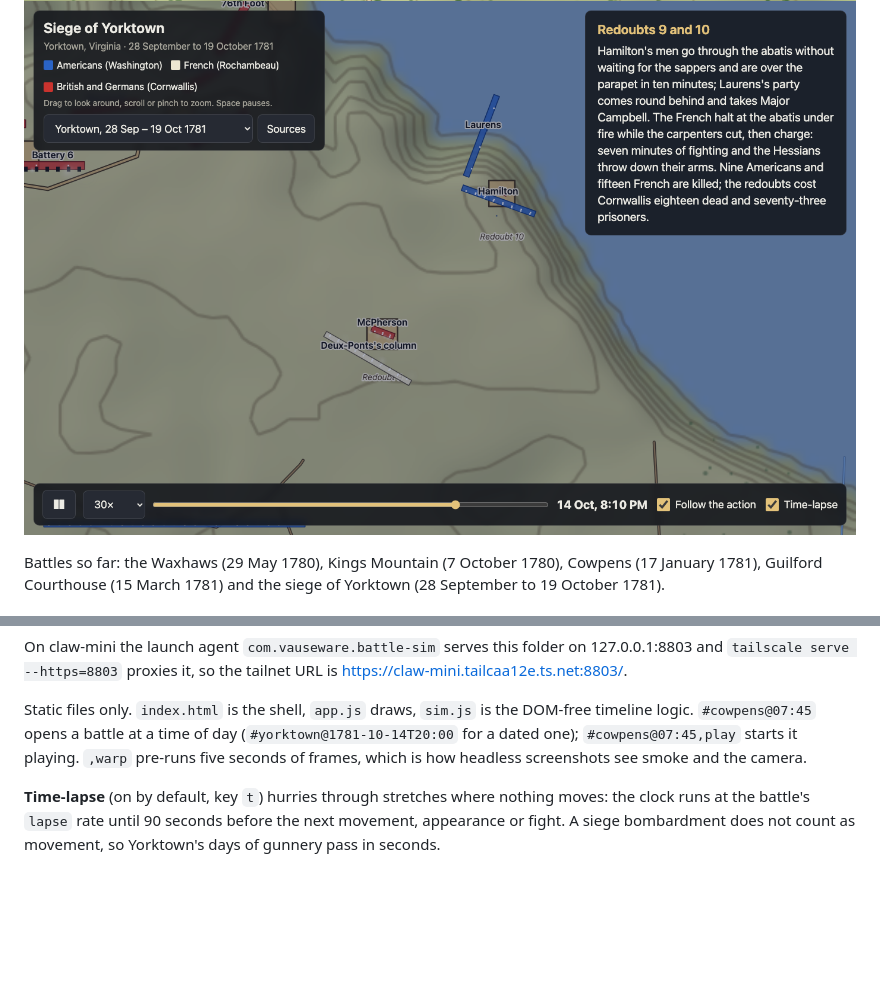
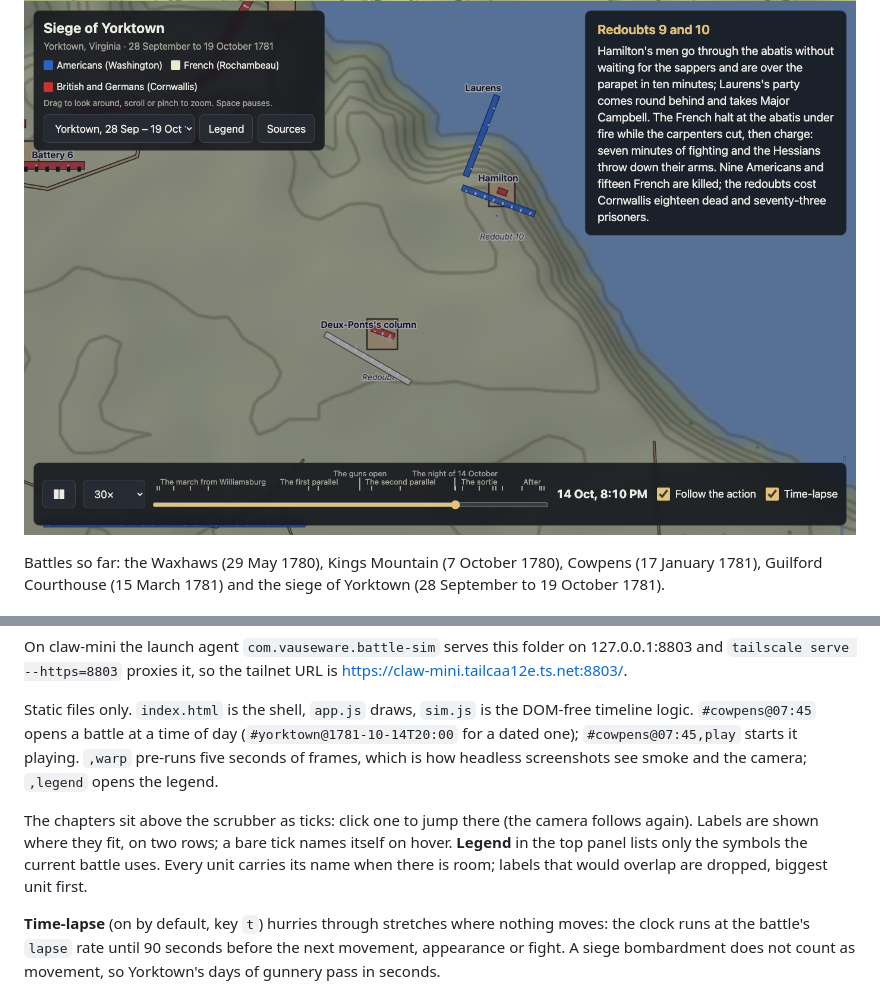
Before and after one commit to vauseware/field-glass, a Markdown page: README.md, 2 parts joined by grey strips. Drawn GitHub-style; pictures changed too: docs/screenshots/waxhaws-charge.png, docs/screenshots/yorktown-redoubts.png; blank space fills up the shorter version.

```diff
--- a/README.md
+++ b/README.md
@@ -27,7 +27,12 @@ On claw-mini the launch agent `com.vauseware.battle-sim` serves this folder on 1
 Static files only. `index.html` is the shell, `app.js` draws, `sim.js` is the DOM-free timeline
 logic. `#cowpens@07:45` opens a battle at a time of day (`#yorktown@1781-10-14T20:00` for a dated one);
 `#cowpens@07:45,play` starts it playing. `,warp` pre-runs five seconds of frames, which is how headless
-screenshots see smoke and the camera.
+screenshots see smoke and the camera; `,legend` opens the legend.
+
+The chapters sit above the scrubber as ticks: click one to jump there (the camera follows again).
+Labels are shown where they fit, on two rows; a bare tick names itself on hover. **Legend** in the
+top panel lists only the symbols the current battle uses. Every unit carries its name when there is
+room; labels that would overlap are dropped, biggest unit first.
 
 **Time-lapse** (on by default, key `t`) hurries through stretches where nothing moves: the clock runs
 at the battle's `lapse` rate until 90 seconds before the next movement, appearance or fight. A siege
```
Also changed, not shown: docs/screenshots/cowpens-main-line.png, docs/screenshots/guilford-first-line.png, 3 other files.
